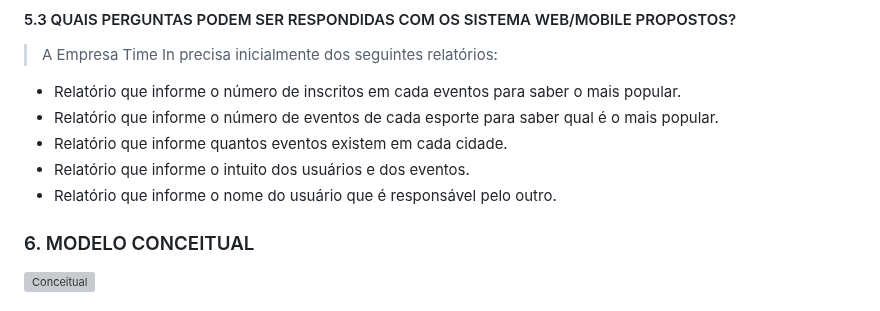
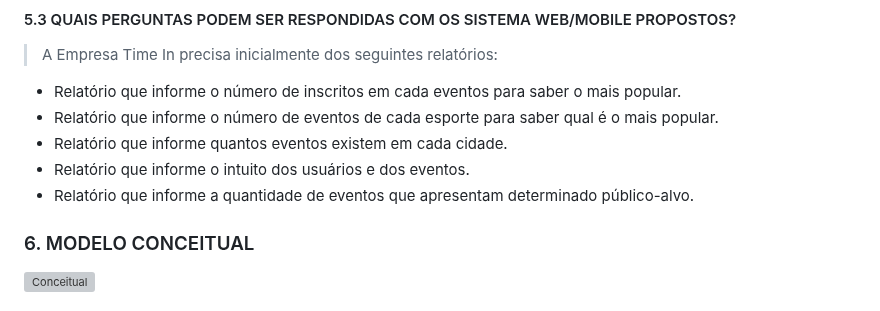
Before and after one commit to joaopbarcellos/projeto-integrador, a Markdown page: README.md, the part around the change. Drawn GitHub-style; grey boxes are pictures that could not be loaded.

```diff
--- a/README.md
+++ b/README.md
@@ -154,7 +154,7 @@ c) [Link para edição das telas](https://quant-ux.com/#/apps/641ae83c05d7232656
 * Relatório que informe o número de eventos de cada esporte para saber qual é o mais popular.
 * Relatório que informe quantos eventos existem em cada cidade.
 * Relatório que informe o intuito dos usuários e dos eventos.
-* Relatório que informe o nome do usuário que é responsável pelo outro.
+* Relatório que informe a quantidade de eventos que apresentam determinado público-alvo.
 
  ### 6. MODELO CONCEITUAL<br>
 
```
